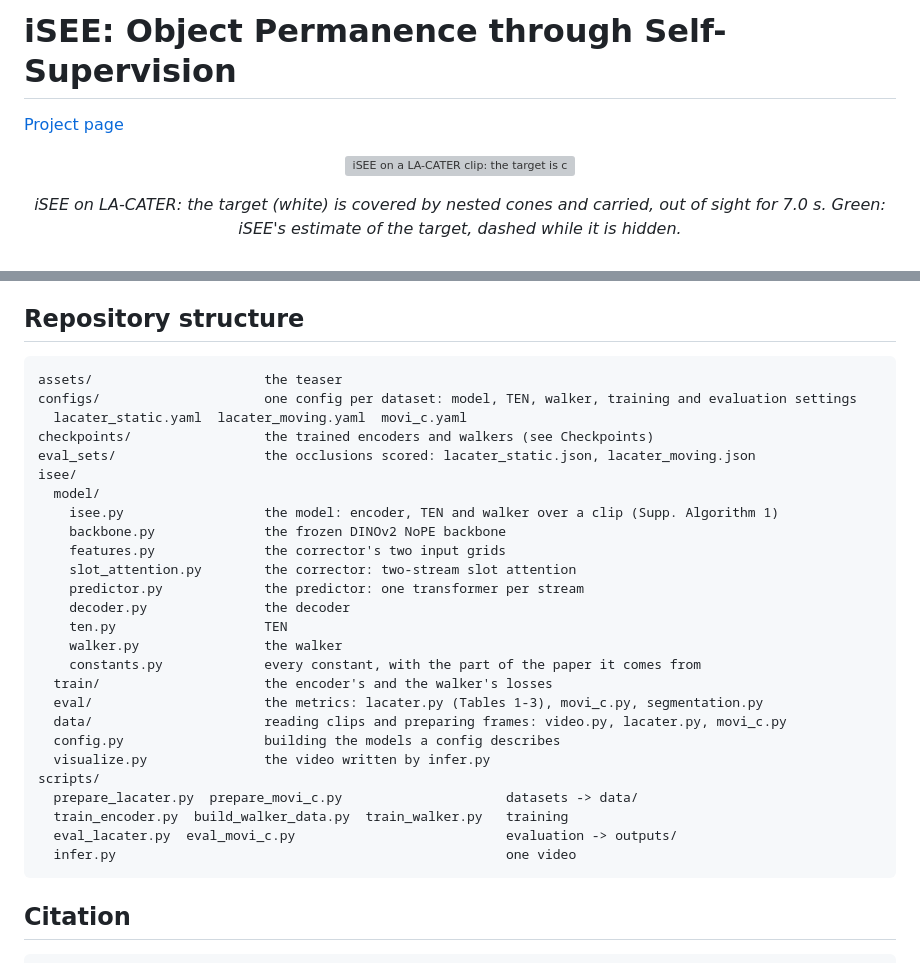
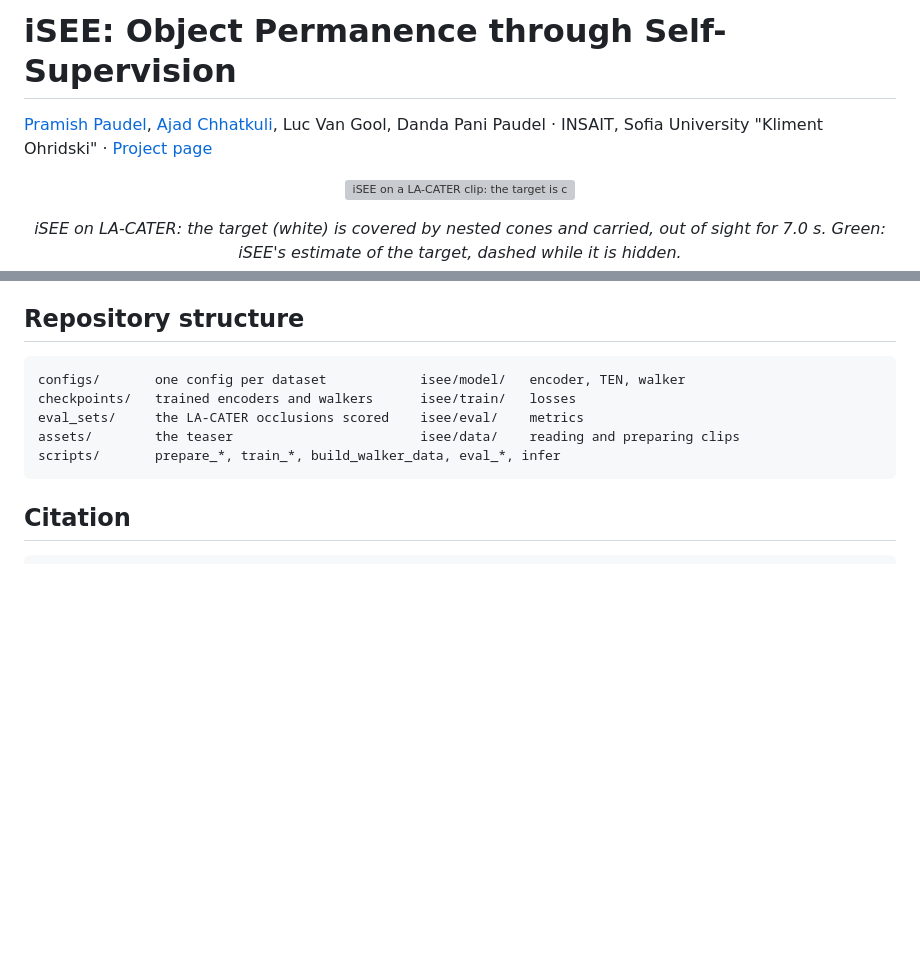
Before and after one commit to insait-institute/iSEE, a Markdown page: README.md, 2 parts joined by grey strips. GitHub-like rendering; blank space fills up the shorter version; grey boxes are pictures that could not be loaded.

````diff
--- a/README.md
+++ b/README.md
@@ -1,5 +1,7 @@
 # iSEE: Object Permanence through Self-Supervision
 
+[Pramish Paudel](https://pramishp.github.io/), [Ajad Chhatkuli](https://ajadchhatkuli.github.io/), Luc Van Gool,
+Danda Pani Paudel · INSAIT, Sofia University "Kliment Ohridski" ·
 [Project page](https://insait-institute.github.io/iSEE/)
 
 <p align="center">
@@ -181,32 +108,11 @@ evaluate retrained models, point the config's `checkpoint` and `walker.checkpoin
 ## Repository structure
 
 ```
-assets/                      the teaser
-configs/                     one config per dataset: model, TEN, walker, training and evaluation settings
-  lacater_static.yaml  lacater_moving.yaml  movi_c.yaml
-checkpoints/                 the trained encoders and walkers (see Checkpoints)
-eval_sets/                   the occlusions scored: lacater_static.json, lacater_moving.json
-isee/
-  model/
-    isee.py                  the model: encoder, TEN and walker over a clip (Supp. Algorithm 1)
-    backbone.py              the frozen DINOv2 NoPE backbone
-    features.py              the corrector's two input grids
-    slot_attention.py        the corrector: two-stream slot attention
-    predictor.py             the predictor: one transformer per stream
-    decoder.py               the decoder
-    ten.py                   TEN
-    walker.py                the walker
-    constants.py             every constant, with the part of the paper it comes from
-  train/                     the encoder's and the walker's losses
-  eval/                      the metrics: lacater.py (Tables 1-3), movi_c.py, segmentation.py
-  data/                      reading clips and preparing frames: video.py, lacater.py, movi_c.py
-  config.py                  building the models a config describes
-  visualize.py               the video written by infer.py
-scripts/
-  prepare_lacater.py  prepare_movi_c.py                     datasets -> data/
-  train_encoder.py  build_walker_data.py  train_walker.py   training
-  eval_lacater.py  eval_movi_c.py                           evaluation -> outputs/
-  infer.py                                                  one video
+configs/       one config per dataset            isee/model/   encoder, TEN, walker
+checkpoints/   trained encoders and walkers      isee/train/   losses
+eval_sets/     the LA-CATER occlusions scored    isee/eval/    metrics
+assets/        the teaser                        isee/data/    reading and preparing clips
+scripts/       prepare_*, train_*, build_walker_data, eval_*, infer
 ```
 
 ## Citation
````
Also changed, not shown: other parts of README.md (+48 -124 lines).
